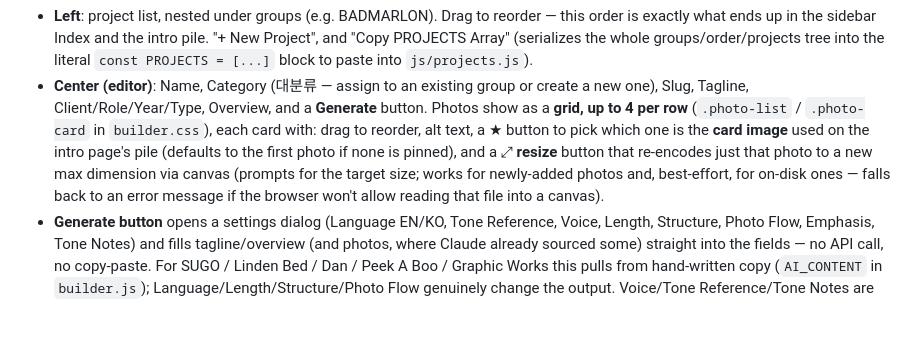
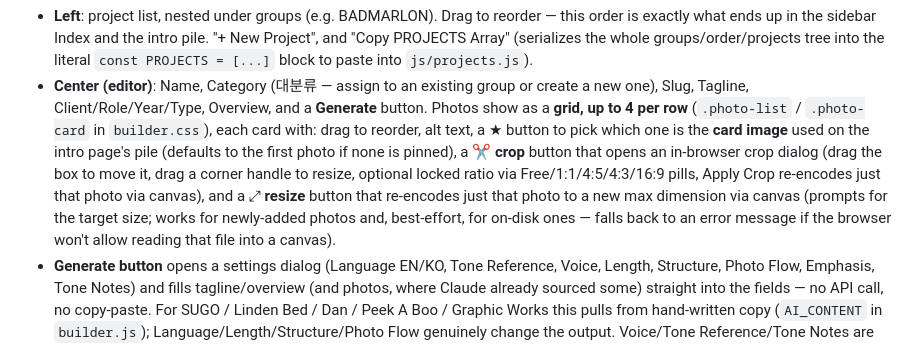
Before and after one commit to jejeisacat/portfolio, a Markdown page: Progress.md, the part around the change. GitHub-like rendering; blank space fills up the shorter version.

Commit message:
Add in-browser crop feature to Builder

```diff
--- a/Progress.md
+++ b/Progress.md
@@ -135,10 +135,13 @@ are never overwritten, only missing ones get added.
   Photos show as a **grid, up to 4 per row** (`.photo-list` / `.photo-card` in
   `builder.css`), each card with: drag to reorder, alt text, a &#9733; button to pick
   which one is the **card image** used on the intro page's pile (defaults to the first
-  photo if none is pinned), and a &#10530; **resize** button that re-encodes just that
-  photo to a new max dimension via canvas (prompts for the target size; works for
-  newly-added photos and, best-effort, for on-disk ones — falls back to an error message
-  if the browser won't allow reading that file into a canvas).
+  photo if none is pinned), a &#9986; **crop** button that opens an in-browser crop dialog
+  (drag the box to move it, drag a corner handle to resize, optional locked ratio via
+  Free/1:1/4:5/4:3/16:9 pills, Apply Crop re-encodes just that photo via canvas), and a
+  &#10530; **resize** button that re-encodes just that photo to a new max dimension via
+  canvas (prompts for the target size; works for newly-added photos and, best-effort, for
+  on-disk ones — falls back to an error message if the browser won't allow reading that
+  file into a canvas).
 - **Generate button** opens a settings dialog (Language EN/KO, Tone Reference, Voice,
   Length, Structure, Photo Flow, Emphasis, Tone Notes) and fills tagline/overview (and
   photos, where Claude already sourced some) straight into the fields — no API call, no
```
